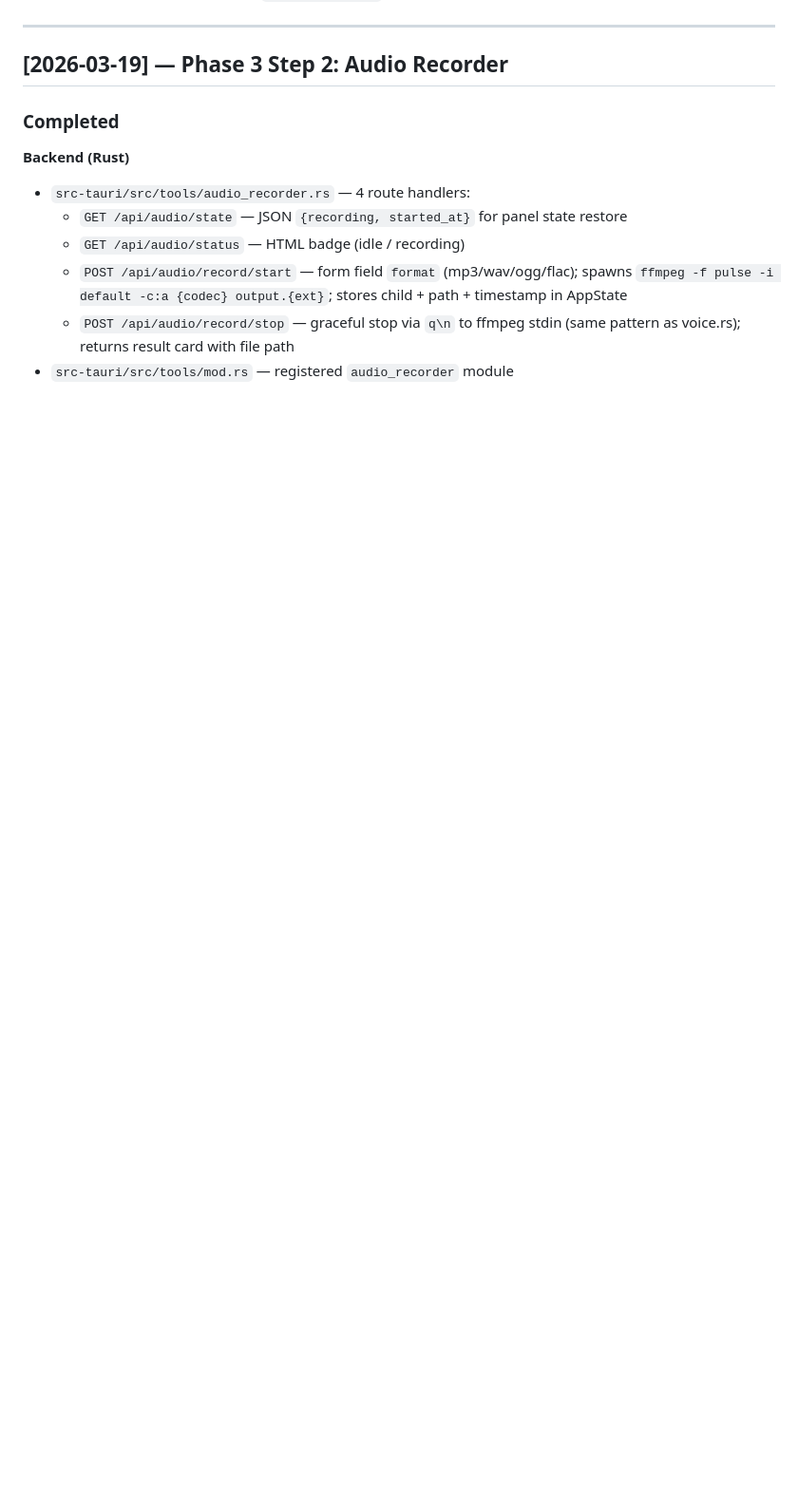
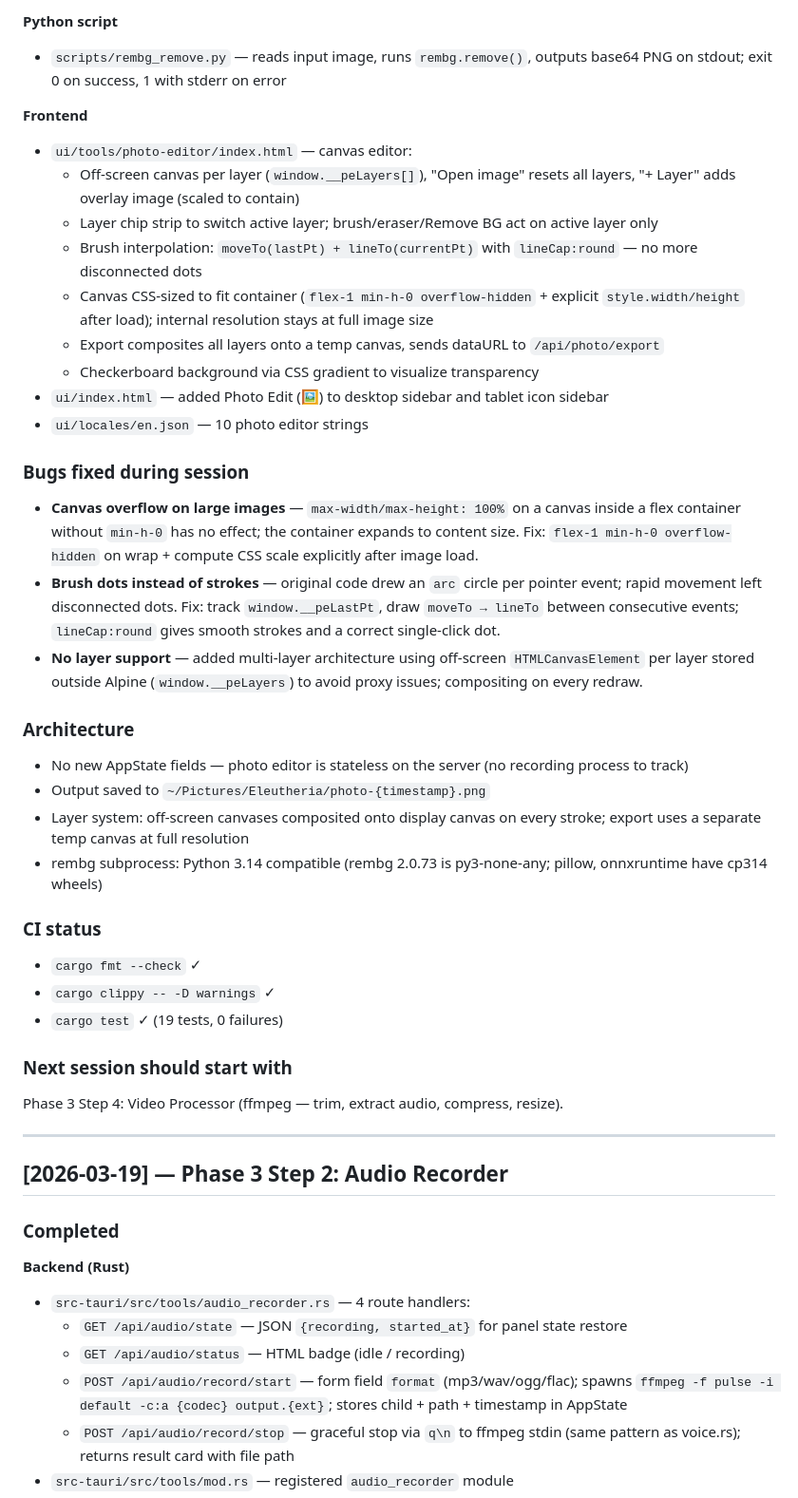
Before and after one commit to RodrigoAndresPerezJamett/eleutheria-telos, a Markdown page: CHANGELOG.md, the part around one of its changes. Shown at 95% size. Drawn GitHub-style; blank space fills up the shorter version.

```diff
--- a/CHANGELOG.md
+++ b/CHANGELOG.md
@@ -111,3 +126,35 @@ Phase 1 — Core Tools (unchanged). `cargo tauri dev` now works reliably.
+**Python script**
+- `scripts/rembg_remove.py` — reads input image, runs `rembg.remove()`, outputs base64 PNG on stdout; exit 0 on success, 1 with stderr on error
+
+**Frontend**
+- `ui/tools/photo-editor/index.html` — canvas editor:
+  - Off-screen canvas per layer (`window.__peLayers[]`), "Open image" resets all layers, "+ Layer" adds overlay image (scaled to contain)
+  - Layer chip strip to switch active layer; brush/eraser/Remove BG act on active layer only
+  - Brush interpolation: `moveTo(lastPt) + lineTo(currentPt)` with `lineCap:round` — no more disconnected dots
+  - Canvas CSS-sized to fit container (`flex-1 min-h-0 overflow-hidden` + explicit `style.width/height` after load); internal resolution stays at full image size
+  - Export composites all layers onto a temp canvas, sends dataURL to `/api/photo/export`
+  - Checkerboard background via CSS gradient to visualize transparency
+- `ui/index.html` — added Photo Edit (🖼️) to desktop sidebar and tablet icon sidebar
+- `ui/locales/en.json` — 10 photo editor strings
+
+### Bugs fixed during session
+- **Canvas overflow on large images** — `max-width/max-height: 100%` on a canvas inside a flex container without `min-h-0` has no effect; the container expands to content size. Fix: `flex-1 min-h-0 overflow-hidden` on wrap + compute CSS scale explicitly after image load.
+- **Brush dots instead of strokes** — original code drew an `arc` circle per pointer event; rapid movement left disconnected dots. Fix: track `window.__peLastPt`, draw `moveTo → lineTo` between consecutive events; `lineCap:round` gives smooth strokes and a correct single-click dot.
+- **No layer support** — added multi-layer architecture using off-screen `HTMLCanvasElement` per layer stored outside Alpine (`window.__peLayers`) to avoid proxy issues; compositing on every redraw.
+
+### Architecture
+- No new AppState fields — photo editor is stateless on the server (no recording process to track)
+- Output saved to `~/Pictures/Eleutheria/photo-{timestamp}.png`
+- Layer system: off-screen canvases composited onto display canvas on every stroke; export uses a separate temp canvas at full resolution
+- rembg subprocess: Python 3.14 compatible (rembg 2.0.73 is py3-none-any; pillow, onnxruntime have cp314 wheels)
+
+### CI status
+- `cargo fmt --check` ✓
+- `cargo clippy -- -D warnings` ✓
+- `cargo test` ✓ (19 tests, 0 failures)
+
+### Next session should start with
+Phase 3 Step 4: Video Processor (ffmpeg — trim, extract audio, compress, resize).
 
 ---
 
```
Also changed, not shown: other parts of CHANGELOG.md (+15 -0 lines), DECISIONS.md (+17 -0 lines), ROADMAP.md (+4 -4 lines).
